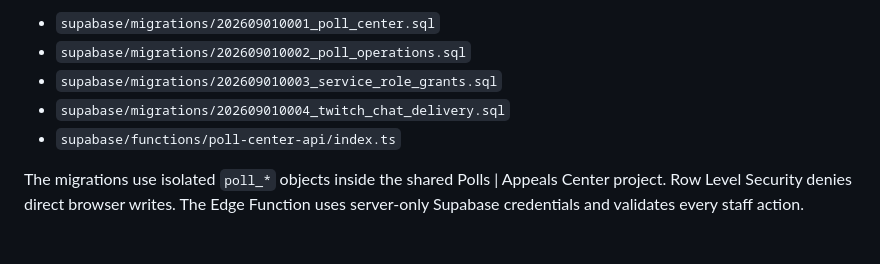
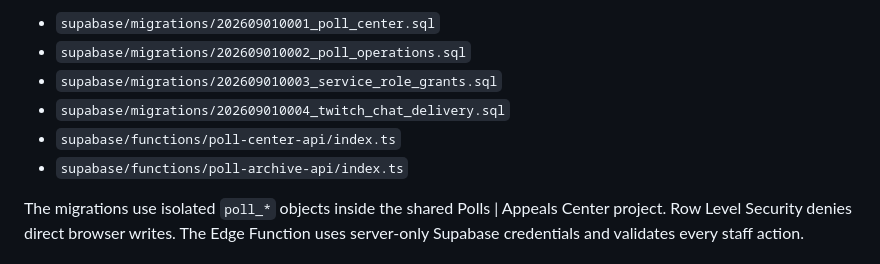
Before and after one commit to Thy-Toxic-Gamer/thytoxicgamer-polls, a Markdown page: README.md, the part around the change. Drawn GitHub-style.

Commit message:
Document the isolated Poll Archive function

```diff
--- a/README.md
+++ b/README.md
@@ -116,6 +116,7 @@ Backend source:
 - `supabase/migrations/202609010003_service_role_grants.sql`
 - `supabase/migrations/202609010004_twitch_chat_delivery.sql`
 - `supabase/functions/poll-center-api/index.ts`
+- `supabase/functions/poll-archive-api/index.ts`
 
 The migrations use isolated `poll_*` objects inside the shared Polls | Appeals Center project. Row Level Security denies direct browser writes. The Edge Function uses server-only Supabase credentials and validates every staff action.
 
```
